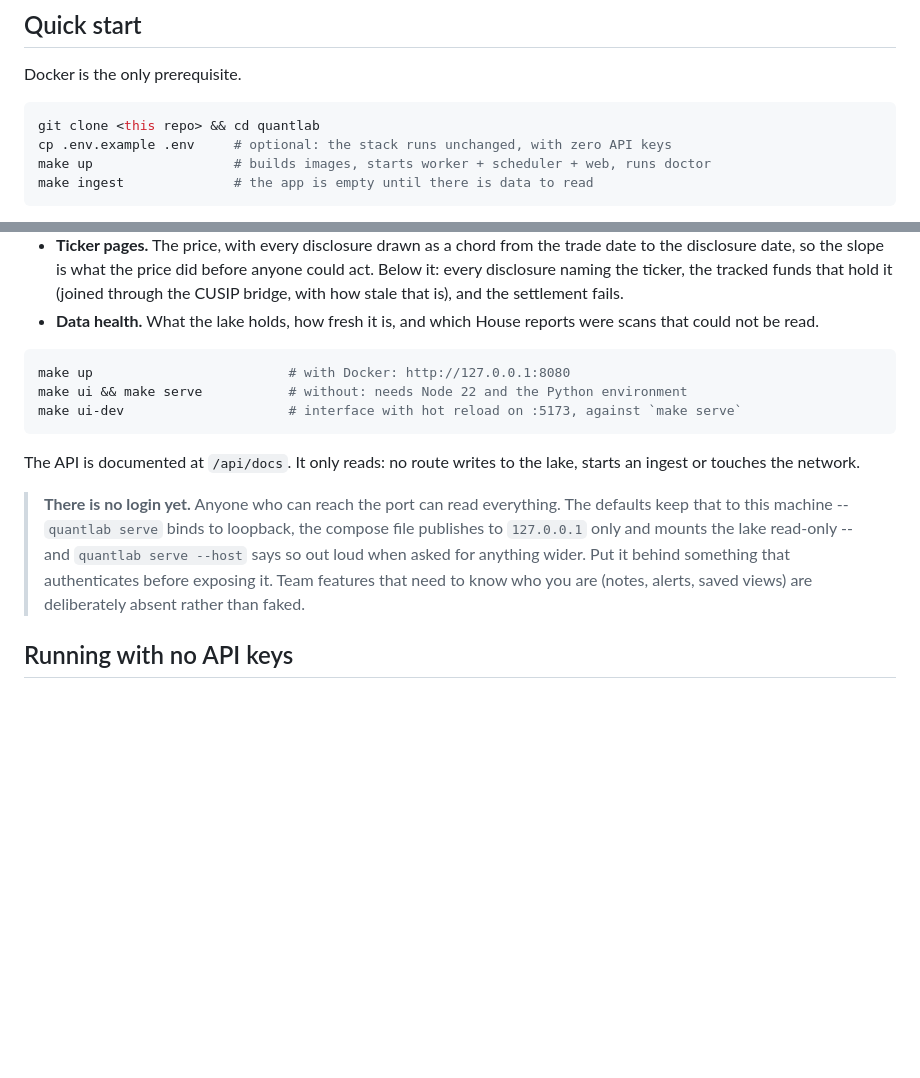
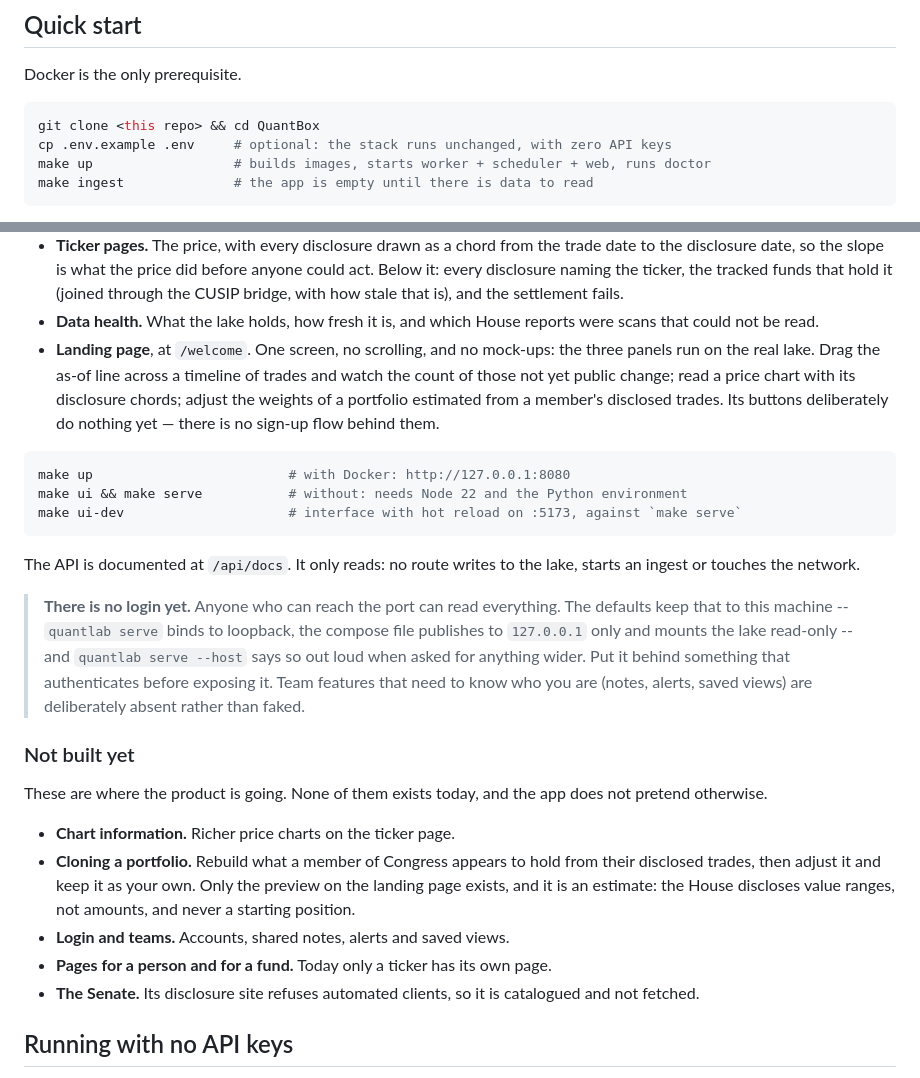
Before and after one commit to Naouali/asof, a Markdown page: README.md, 2 parts joined by grey strips. Rendered like a GitHub page; blank space fills up the shorter version.

````diff
--- a/README.md
+++ b/README.md
@@ -49,7 +63,7 @@ The catalogue also documents sources that have no fetcher yet.
 Docker is the only prerequisite.
 
 ```bash
-git clone <this repo> && cd quantlab
+git clone <this repo> && cd QuantBox
 cp .env.example .env     # optional: the stack runs unchanged, with zero API keys
 make up                  # builds images, starts worker + scheduler + web, runs doctor
 make ingest              # the app is empty until there is data to read
@@ -214,6 +228,12 @@ gap between the day somebody traded and the day anyone else could know.
   and the settlement fails.
 - **Data health.** What the lake holds, how fresh it is, and which House reports
   were scans that could not be read.
+- **Landing page**, at `/welcome`. One screen, no scrolling, and no mock-ups: the
+  three panels run on the real lake. Drag the as-of line across a timeline of
+  trades and watch the count of those not yet public change; read a price chart
+  with its disclosure chords; adjust the weights of a portfolio estimated from a
+  member's disclosed trades. Its buttons deliberately do nothing yet — there is
+  no sign-up flow behind them.
 
 ```bash
 make up                         # with Docker: http://127.0.0.1:8080
@@ -231,6 +251,21 @@ starts an ingest or touches the network.
 > behind something that authenticates before exposing it. Team features that
 > need to know who you are (notes, alerts, saved views) are deliberately absent
 > rather than faked.
+
+### Not built yet
+
+These are where the product is going. None of them exists today, and the app
+does not pretend otherwise.
+
+- **Chart information.** Richer price charts on the ticker page.
+- **Cloning a portfolio.** Rebuild what a member of Congress appears to hold from
+  their disclosed trades, then adjust it and keep it as your own. Only the
+  preview on the landing page exists, and it is an estimate: the House discloses
+  value ranges, not amounts, and never a starting position.
+- **Login and teams.** Accounts, shared notes, alerts and saved views.
+- **Pages for a person and for a fund.** Today only a ticker has its own page.
+- **The Senate.** Its disclosure site refuses automated clients, so it is
+  catalogued and not fetched.
 
 ## Running with no API keys
 
````
Also changed, not shown: other parts of README.md (+48 -6 lines).
